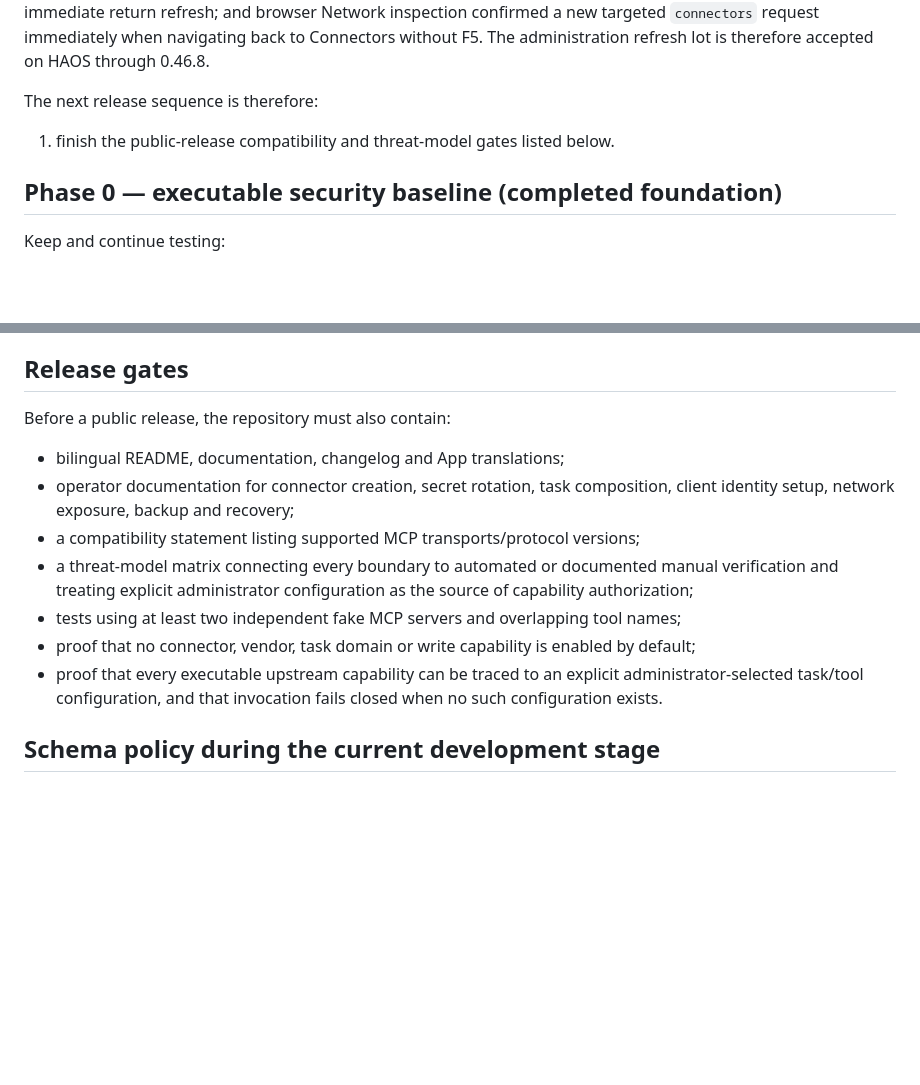
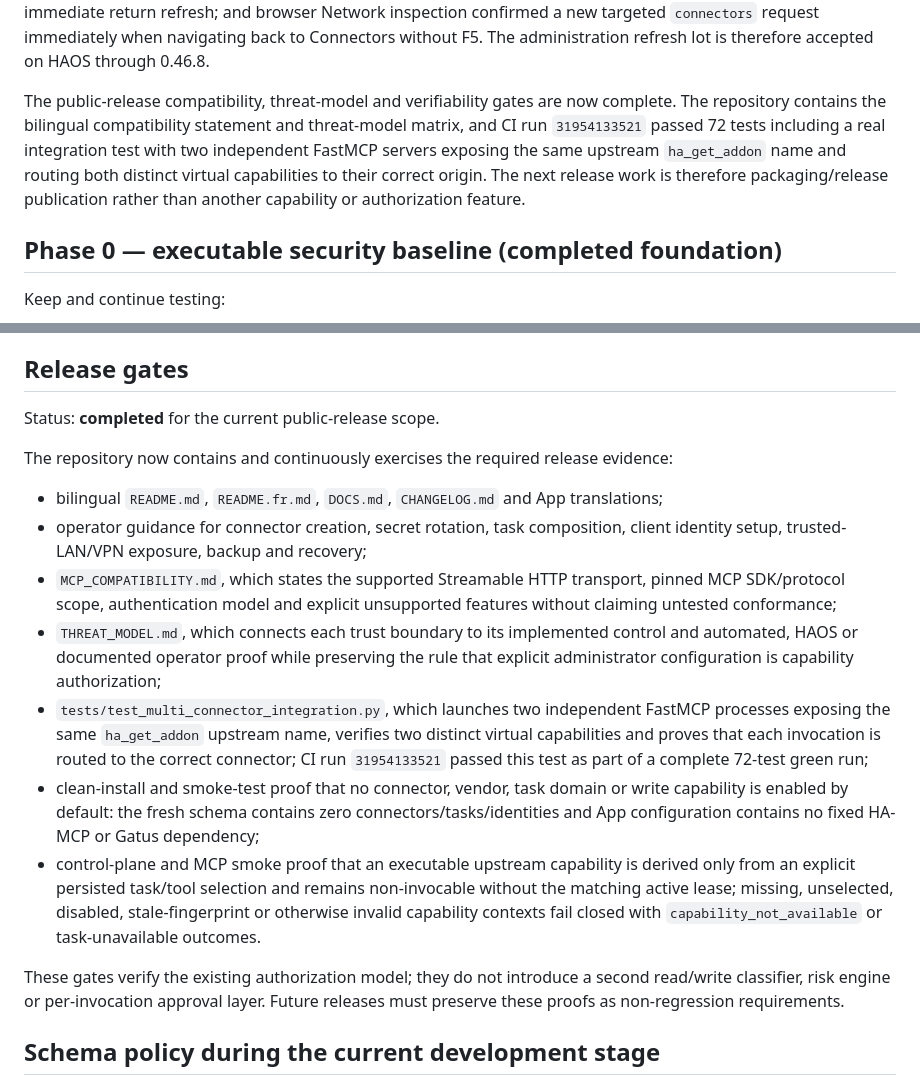
Before and after one commit to tlamoureux24/haos_apps, a Markdown page: agent_gateway/IMPLEMENTATION_PLAN.md, 2 parts joined by grey strips. Rendered like a GitHub page; blank space fills up the shorter version.

Commit message:
docs(agent-gateway): close public release gates

```diff
--- a/agent_gateway/IMPLEMENTATION_PLAN.md
+++ b/agent_gateway/IMPLEMENTATION_PLAN.md
@@ -153,9 +153,13 @@ refresh; and browser Network inspection confirmed a new targeted `connectors`
 request immediately when navigating back to Connectors without F5. The
 administration refresh lot is therefore accepted on HAOS through 0.46.8.
 
-The next release sequence is therefore:
-
-1. finish the public-release compatibility and threat-model gates listed below.
+The public-release compatibility, threat-model and verifiability gates are now
+complete. The repository contains the bilingual compatibility statement and
+threat-model matrix, and CI run `31954133521` passed 72 tests including a real
+integration test with two independent FastMCP servers exposing the same upstream
+`ha_get_addon` name and routing both distinct virtual capabilities to their
+correct origin. The next release work is therefore packaging/release publication
+rather than another capability or authorization feature.
 
 ## Phase 0 — executable security baseline (completed foundation)
 
@@ -768,22 +772,39 @@ followed by a clean data-removal reinstall of 0.46.5.
 
 ## Release gates
 
-Before a public release, the repository must also contain:
+Status: **completed** for the current public-release scope.
 
-- bilingual README, documentation, changelog and App translations;
-- operator documentation for connector creation, secret rotation, task
-  composition, client identity setup, network exposure, backup and recovery;
-- a compatibility statement listing supported MCP transports/protocol versions;
-- a threat-model matrix connecting every boundary to automated or documented
-  manual verification and treating explicit administrator configuration as the
-  source of capability authorization;
-- tests using at least two independent fake MCP servers and overlapping tool
-  names;
-- proof that no connector, vendor, task domain or write capability is enabled by
-  default;
-- proof that every executable upstream capability can be traced to an explicit
-  administrator-selected task/tool configuration, and that invocation fails
-  closed when no such configuration exists.
+The repository now contains and continuously exercises the required release
+evidence:
+
+- bilingual `README.md`, `README.fr.md`, `DOCS.md`, `CHANGELOG.md` and App
+  translations;
+- operator guidance for connector creation, secret rotation, task composition,
+  client identity setup, trusted-LAN/VPN exposure, backup and recovery;
+- `MCP_COMPATIBILITY.md`, which states the supported Streamable HTTP transport,
+  pinned MCP SDK/protocol scope, authentication model and explicit unsupported
+  features without claiming untested conformance;
+- `THREAT_MODEL.md`, which connects each trust boundary to its implemented
+  control and automated, HAOS or documented operator proof while preserving the
+  rule that explicit administrator configuration is capability authorization;
+- `tests/test_multi_connector_integration.py`, which launches two independent
+  FastMCP processes exposing the same `ha_get_addon` upstream name, verifies two
+  distinct virtual capabilities and proves that each invocation is routed to
+  the correct connector; CI run `31954133521` passed this test as part of a
+  complete 72-test green run;
+- clean-install and smoke-test proof that no connector, vendor, task domain or
+  write capability is enabled by default: the fresh schema contains zero
+  connectors/tasks/identities and App configuration contains no fixed HA-MCP or
+  Gatus dependency;
+- control-plane and MCP smoke proof that an executable upstream capability is
+  derived only from an explicit persisted task/tool selection and remains
+  non-invocable without the matching active lease; missing, unselected,
+  disabled, stale-fingerprint or otherwise invalid capability contexts fail
+  closed with `capability_not_available` or task-unavailable outcomes.
+
+These gates verify the existing authorization model; they do not introduce a
+second read/write classifier, risk engine or per-invocation approval layer.
+Future releases must preserve these proofs as non-regression requirements.
 
 ## Schema policy during the current development stage
 
```
